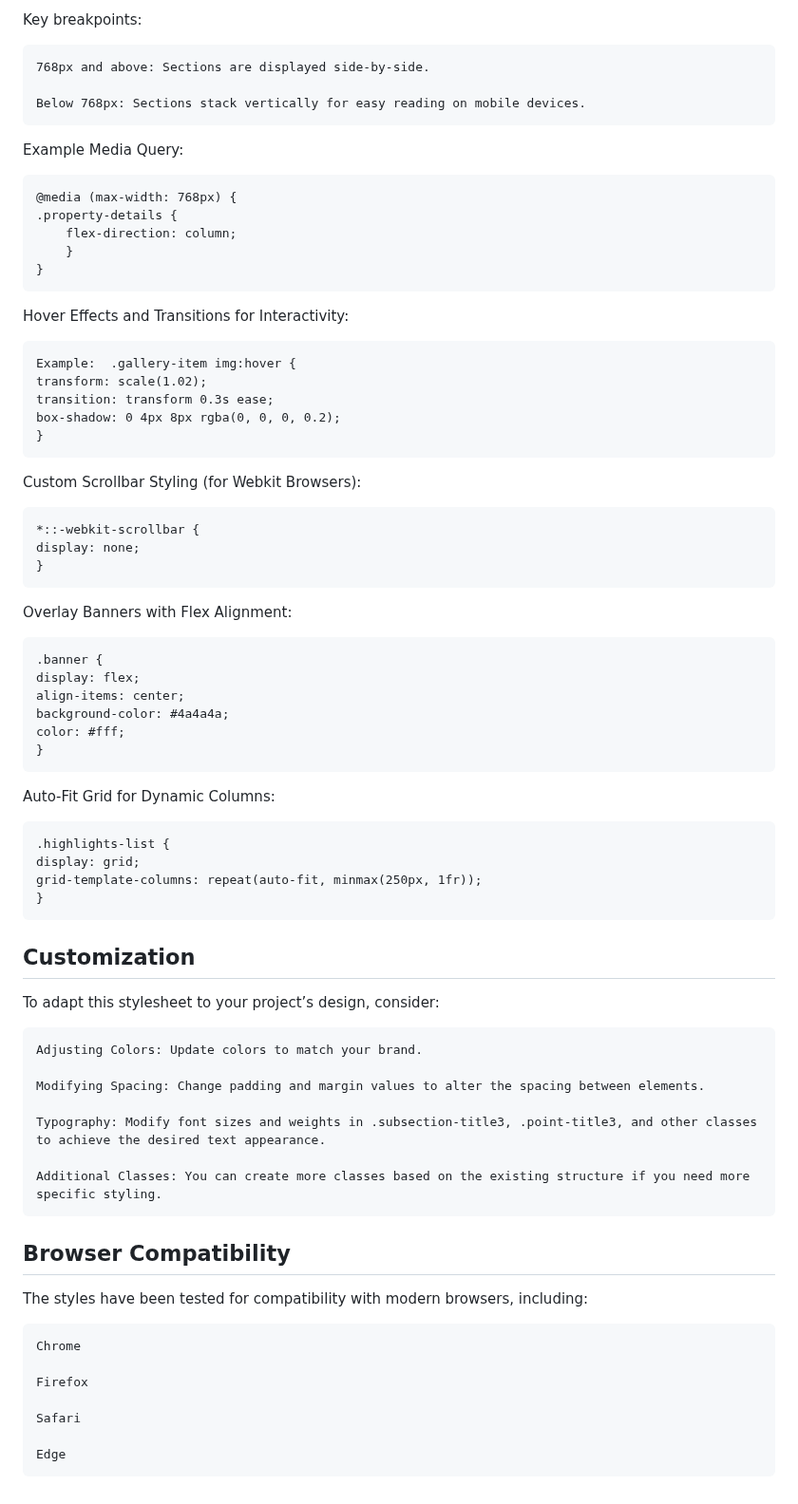
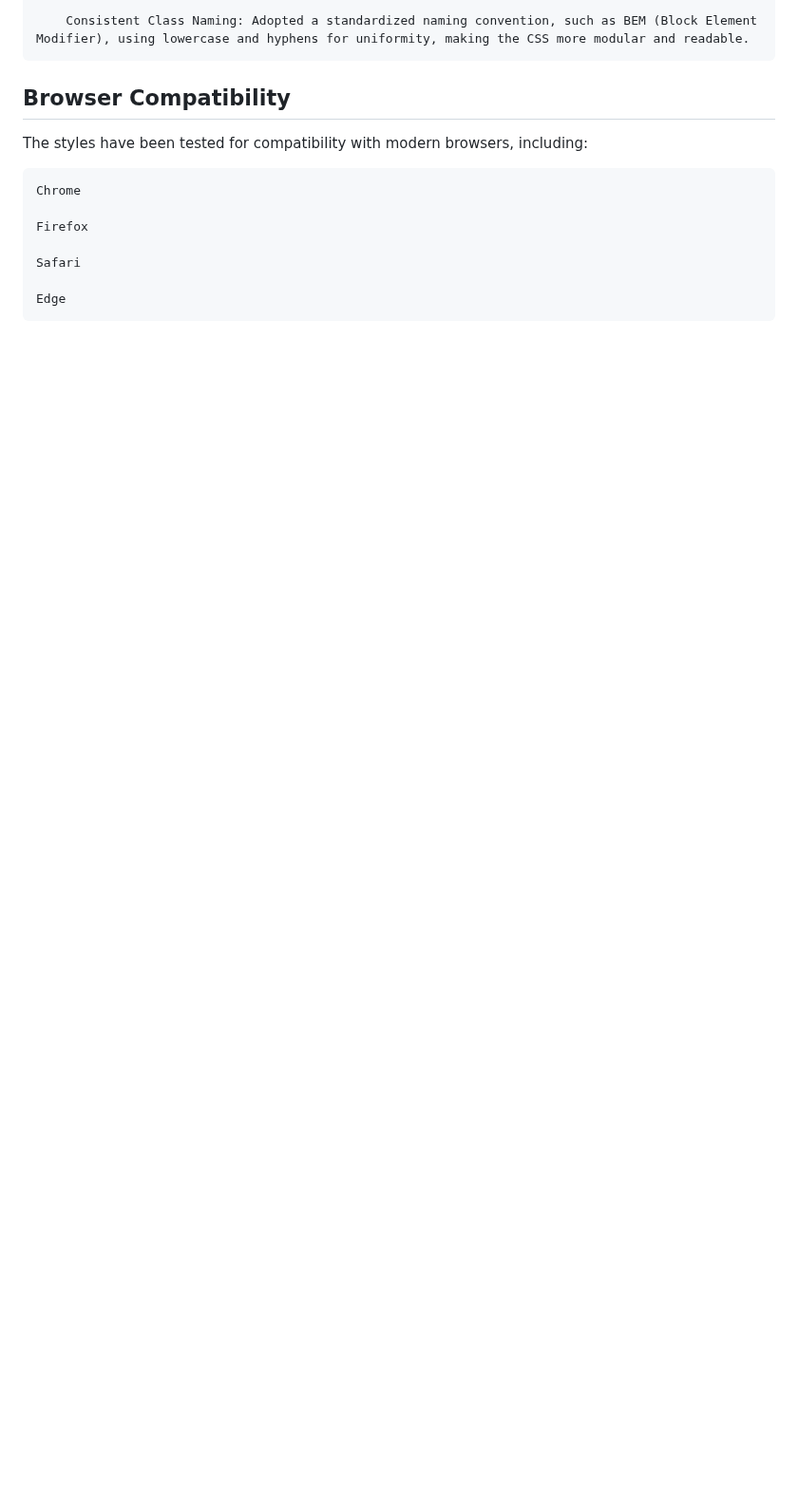
Before and after one commit to M-E-U-E/Assignment-2, a Markdown page: README.md, the part around one of its changes. Shown at 95% size. GitHub-like rendering; blank space fills up the shorter version.

```diff
--- a/README.md
+++ b/README.md
@@ -122,65 +135,5 @@ The design includes media queries to ensure optimal layout across different devi
 
-Key breakpoints:
-
-    768px and above: Sections are displayed side-by-side.
-
-    Below 768px: Sections stack vertically for easy reading on mobile devices.
-
-Example Media Query:
-
-    @media (max-width: 768px) {
-    .property-details {
-        flex-direction: column;
-        }
-    }
-Hover Effects and Transitions for Interactivity:
-
-
-    Example:  .gallery-item img:hover {
-    transform: scale(1.02);
-    transition: transform 0.3s ease;
-    box-shadow: 0 4px 8px rgba(0, 0, 0, 0.2);
-    }
-
-Custom Scrollbar Styling (for Webkit Browsers):
-
-    *::-webkit-scrollbar {
-    display: none;
-    }
-
- Overlay Banners with Flex Alignment:
-
-    .banner {
-    display: flex;
-    align-items: center;
-    background-color: #4a4a4a;
-    color: #fff;
-    }
-Auto-Fit Grid for Dynamic Columns:
-
-    .highlights-list {
-    display: grid;
-    grid-template-columns: repeat(auto-fit, minmax(250px, 1fr));
-    }
-
-
-
-
-
-
-
-
-
-## Customization
-To adapt this stylesheet to your project’s design, consider:
-
-    Adjusting Colors: Update colors to match your brand.
-
-    Modifying Spacing: Change padding and margin values to alter the spacing between elements.
-
-    Typography: Modify font sizes and weights in .subsection-title3, .point-title3, and other classes to achieve the desired text appearance.
-
-    Additional Classes: You can create more classes based on the existing structure if you need more specific styling.
+        Consistent Class Naming: Adopted a standardized naming convention, such as BEM (Block Element Modifier), using lowercase and hyphens for uniformity, making the CSS more modular and readable.
 ## Browser Compatibility
 The styles have been tested for compatibility with modern browsers, including:
 
```
Also changed, not shown: other parts of README.md (+78 -65 lines).
